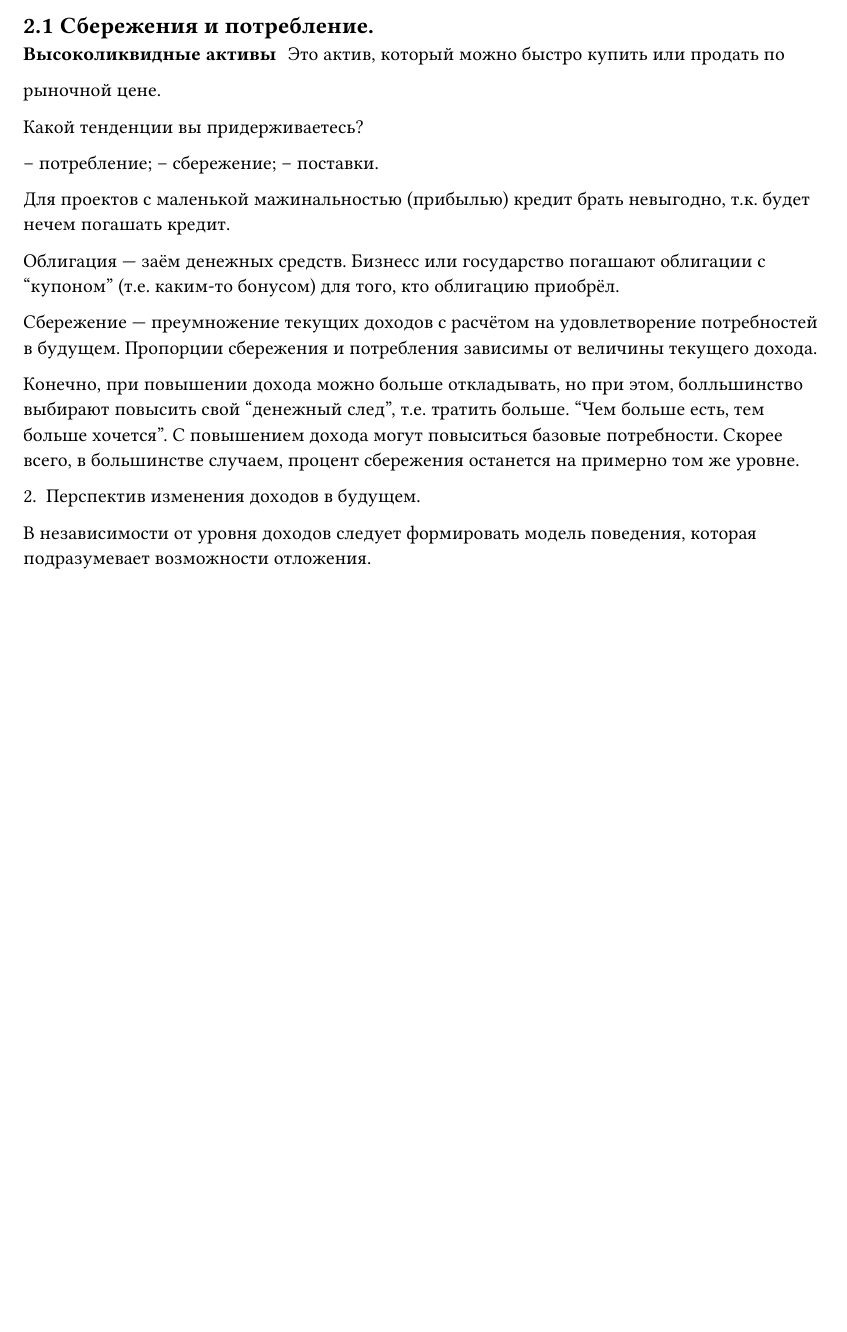
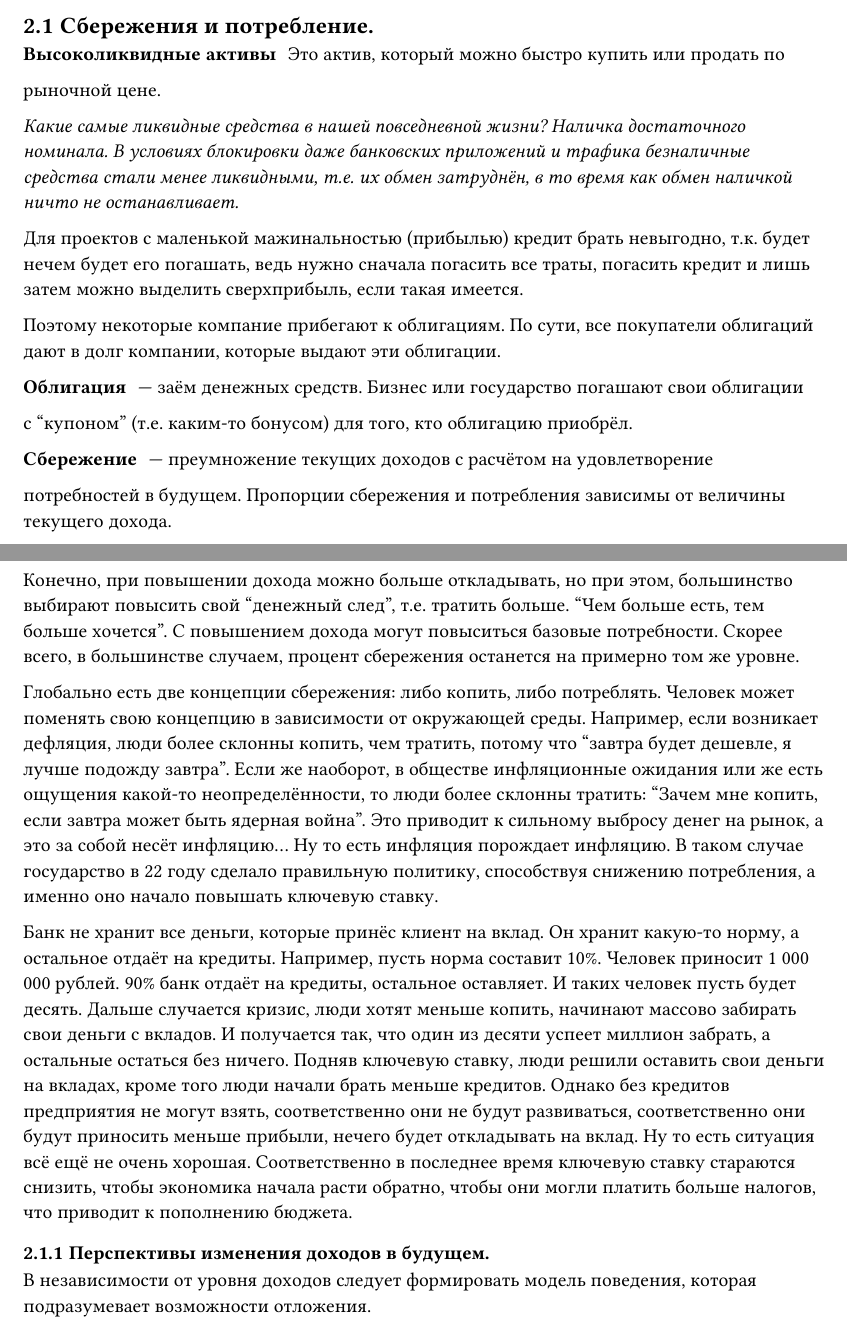
Before and after one commit to NomenConservandum/ssu-economics-lectures, a Typst document (compilation.typ): part of page 1 of 7 before the commit and two parts of pages 1 and 2 of 7 after it, the two joined at a grey line, cut so that both start at the same text, the shorter picture padded with empty space. The pictures show the PDF file compilation.pdf that the author committed with the source.

Commit message:
hide controversial statements

```diff
--- a/compilation.typ
+++ b/compilation.typ
@@ -20,34 +20,69 @@ _Курсивом_ обозначены предложения, которые
 
 == Сбережения и потребление.
 
+/*
+Какой тенденции вы придерживаетесь?
+
+- потребление;
+- сбережение;
+- поставки.
+*/
+
 / Высоколиквидные активы: Это актив, который можно быстро купить или продать по
 рыночной цене.
 
-// / Предмет:
-
-Какой тенденции вы придерживаетесь?
-
--- потребление;
--- сбережение;
--- поставки.
+_Какие самые ликвидные средства в нашей повседневной жизни? Наличка
+достаточного номинала. В условиях блокировки даже банковских приложений и
+трафика безналичные средства стали менее ликвидными, т.е. их обмен затруднён,
+в то время как обмен наличкой ничто не останавливает._
 
 Для проектов с маленькой мажинальностью (прибылью) кредит брать невыгодно, т.к.
-будет нечем погашать кредит.
+будет нечем будет его погашать, ведь нужно сначала погасить все траты, погасить
+кредит и лишь затем можно выделить сверхприбыль, если такая имеется.
 
-Облигация --- заём денежных средств. Бизнесс или государство погашают облигации
+Поэтому некоторые компание прибегают к облигациям. По сути, все покупатели
+облигаций дают в долг компании, которые выдают эти облигации.
+
+/ Облигация: --- заём денежных средств. Бизнес или государство погашают свои облигации
 с "купоном" (т.е. каким-то бонусом) для того, кто облигацию приобрёл.
 
-Сбережение --- преумножение текущих доходов с расчётом на удовлетворение
+/ Сбережение: --- преумножение текущих доходов с расчётом на удовлетворение
 потребностей в будущем. Пропорции сбережения и потребления зависимы от величины
 текущего дохода.
 
 Конечно, при повышении дохода можно больше откладывать, но при этом,
-болльшинство выбирают повысить свой "денежный след", т.е. тратить больше.
+большинство выбирают повысить свой "денежный след", т.е. тратить больше.
 "Чем больше есть, тем больше хочется". С повышением дохода могут повыситься
 базовые потребности. Скорее всего, в большинстве случаем, процент сбережения
 останется на примерно том же уровне.
 
-2. Перспектив изменения доходов в будущем.
+Глобально есть две концепции сбережения: либо копить, либо потреблять.
+Человек может поменять свою концепцию в зависимости от окружающей среды.
+Например, если возникает дефляция, люди более склонны копить, чем тратить,
+потому что "завтра будет дешевле, я лучше подожду завтра". Если же наоборот,
+в обществе инфляционные ожидания или же есть ощущения какой-то
+неопределённости, то люди более склонны тратить: "Зачем мне копить, если
+завтра может быть ядерная война". Это приводит к сильному выбросу денег на
+рынок, а это за собой несёт инфляцию... Ну то есть инфляция порождает
+инфляцию. В таком случае государство в 22 году сделало правильную политику,
+способствуя снижению потребления, а именно оно начало повышать ключевую ставку.
+
+Банк не хранит все деньги, которые принёс клиент на вклад. Он хранит какую-то
+норму, а остальное отдаёт на кредиты. Например, пусть норма составит 10%.
+Человек приносит 1 000 000 рублей. 90% банк отдаёт на кредиты, остальное
+оставляет. И таких человек пусть будет десять. Дальше случается кризис, люди
+хотят меньше копить, начинают массово забирать свои деньги с вкладов.
+И получается так, что один из десяти успеет миллион забрать, а остальные
+остаться без ничего. Подняв ключевую ставку, люди решили оставить свои деньги
+на вкладах, кроме того люди начали брать меньше кредитов. Однако без кредитов
+предприятия не могут взять, соответственно они не будут развиваться,
+соответственно они будут приносить меньше прибыли, нечего будет откладывать
+на вклад. Ну то есть ситуация всё ещё не очень хорошая. Соответственно в
+последнее время ключевую ставку стараются снизить, чтобы экономика начала
+расти обратно, чтобы они могли платить больше налогов, что приводит к
+пополнению бюджета.
+
+=== Перспективы изменения доходов в будущем.
 
 В независимости от уровня доходов следует формировать модель поведения,
 которая подразумевает возможности отложения.
```
Also changed, not shown: compilation.pdf, compilation.typ (60 more changed lines).
